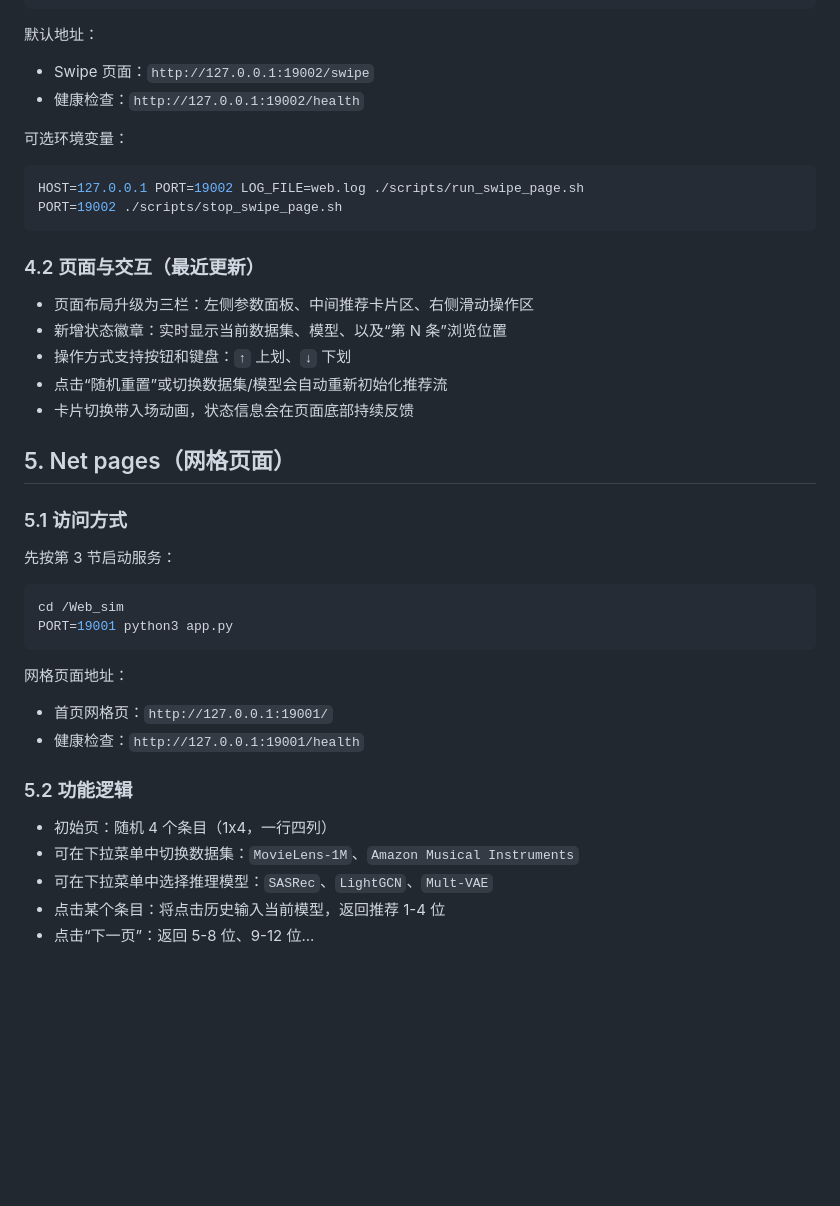
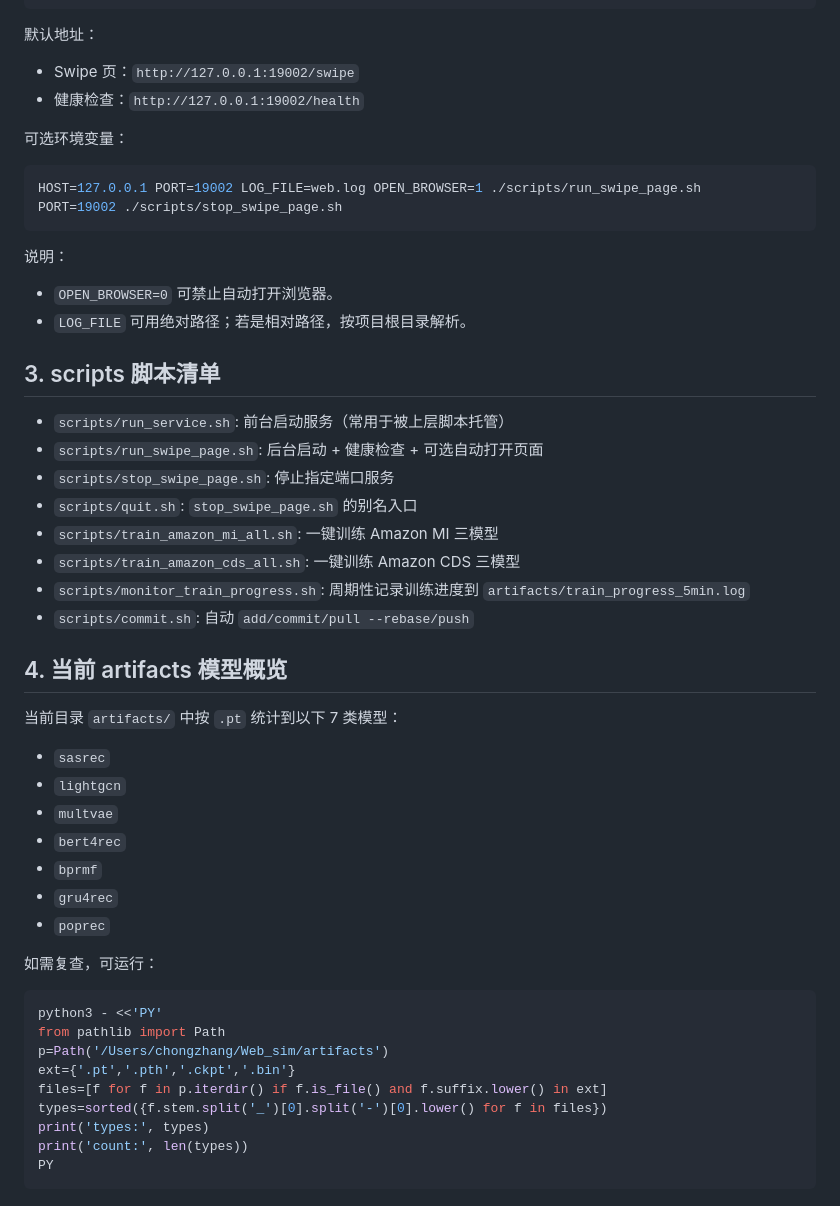
Before and after one commit to franz-chang/Web_simulation, a Markdown page: README.md, the part around one of its changes. Drawn GitHub-style; blank space fills up the shorter version.

````diff
--- a/README.md
+++ b/README.md
@@ -63,45 +74,53 @@ cd /Web_sim
 ```
 
 默认地址：
-
-- Swipe 页面：`http://127.0.0.1:19002/swipe`
+- Swipe 页：`http://127.0.0.1:19002/swipe`
 - 健康检查：`http://127.0.0.1:19002/health`
 
 可选环境变量：
 
 ```bash
-HOST=127.0.0.1 PORT=19002 LOG_FILE=web.log ./scripts/run_swipe_page.sh
+HOST=127.0.0.1 PORT=19002 LOG_FILE=web.log OPEN_BROWSER=1 ./scripts/run_swipe_page.sh
 PORT=19002 ./scripts/stop_swipe_page.sh
 ```
 
-### 4.2 页面与交互（最近更新）
+说明：
+- `OPEN_BROWSER=0` 可禁止自动打开浏览器。
+- `LOG_FILE` 可用绝对路径；若是相对路径，按项目根目录解析。
 
-- 页面布局升级为三栏：左侧参数面板、中间推荐卡片区、右侧滑动操作区
-- 新增状态徽章：实时显示当前数据集、模型、以及“第 N 条”浏览位置
-- 操作方式支持按钮和键盘：`↑` 上划、`↓` 下划
-- 点击“随机重置”或切换数据集/模型会自动重新初始化推荐流
-- 卡片切换带入场动画，状态信息会在页面底部持续反馈
+## 3. scripts 脚本清单
 
-## 5. Net pages（网格页面）
+- `scripts/run_service.sh`: 前台启动服务（常用于被上层脚本托管）
+- `scripts/run_swipe_page.sh`: 后台启动 + 健康检查 + 可选自动打开页面
+- `scripts/stop_swipe_page.sh`: 停止指定端口服务
+- `scripts/quit.sh`: `stop_swipe_page.sh` 的别名入口
+- `scripts/train_amazon_mi_all.sh`: 一键训练 Amazon MI 三模型
+- `scripts/train_amazon_cds_all.sh`: 一键训练 Amazon CDS 三模型
+- `scripts/monitor_train_progress.sh`: 周期性记录训练进度到 `artifacts/train_progress_5min.log`
+- `scripts/commit.sh`: 自动 `add/commit/pull --rebase/push`
 
-### 5.1 访问方式
+## 4. 当前 artifacts 模型概览
 
-先按第 3 节启动服务：
+当前目录 `artifacts/` 中按 `.pt` 统计到以下 7 类模型：
+
+- `sasrec`
+- `lightgcn`
+- `multvae`
+- `bert4rec`
+- `bprmf`
+- `gru4rec`
+- `poprec`
+
+如需复查，可运行：
 
 ```bash
-cd /Web_sim
-PORT=19001 python3 app.py
+python3 - <<'PY'
+from pathlib import Path
+p=Path('/Users/chongzhang/Web_sim/artifacts')
+ext={'.pt','.pth','.ckpt','.bin'}
+files=[f for f in p.iterdir() if f.is_file() and f.suffix.lower() in ext]
+types=sorted({f.stem.split('_')[0].split('-')[0].lower() for f in files})
+print('types:', types)
+print('count:', len(types))
+PY
 ```
-
-网格页面地址：
-
-- 首页网格页：`http://127.0.0.1:19001/`
-- 健康检查：`http://127.0.0.1:19001/health`
-
-### 5.2 功能逻辑
-
-- 初始页：随机 4 个条目（1x4，一行四列）
-- 可在下拉菜单中切换数据集：`MovieLens-1M`、`Amazon Musical Instruments`
-- 可在下拉菜单中选择推理模型：`SASRec`、`LightGCN`、`Mult-VAE`
-- 点击某个条目：将点击历史输入当前模型，返回推荐 1-4 位
-- 点击“下一页”：返回 5-8 位、9-12 位...
````
Also changed, not shown: other parts of README.md (+50 -39 lines).
